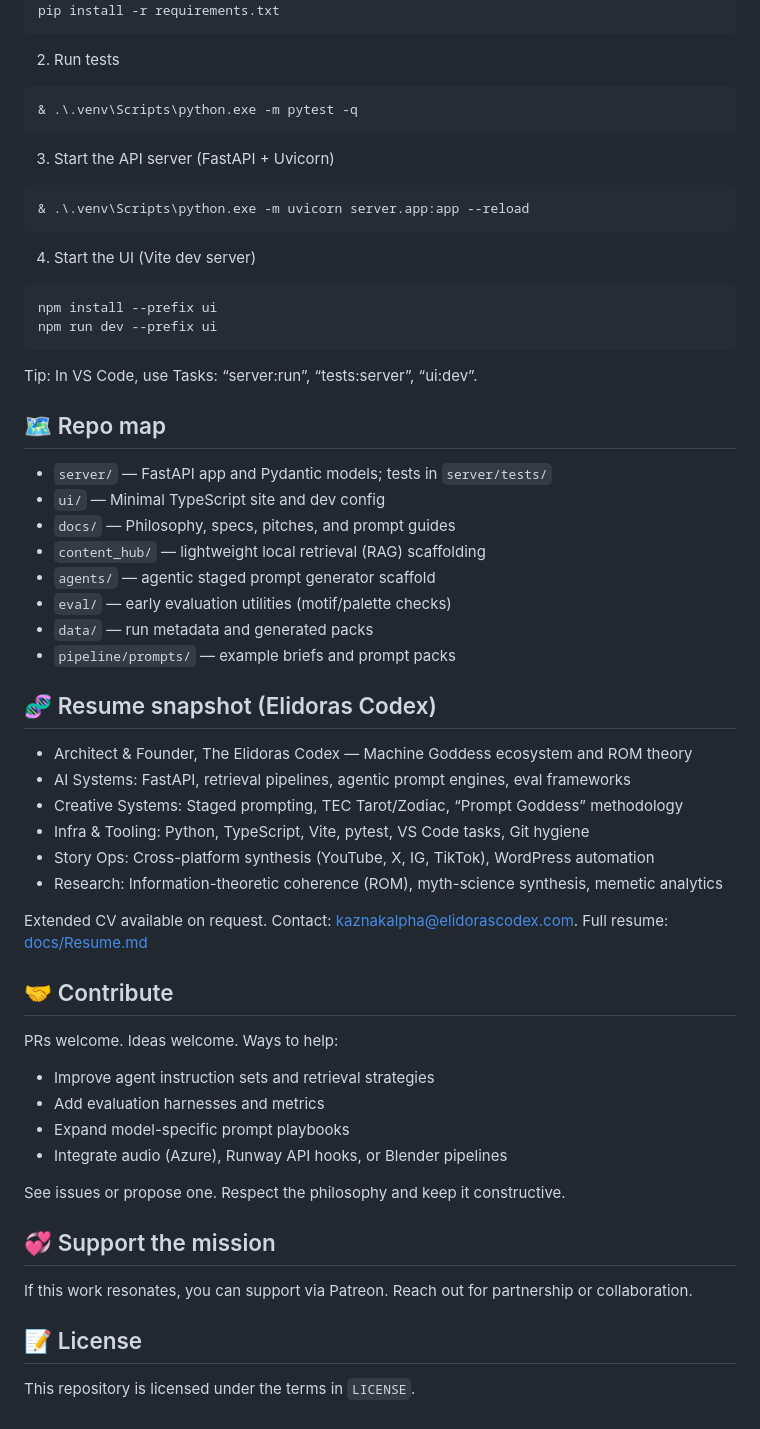
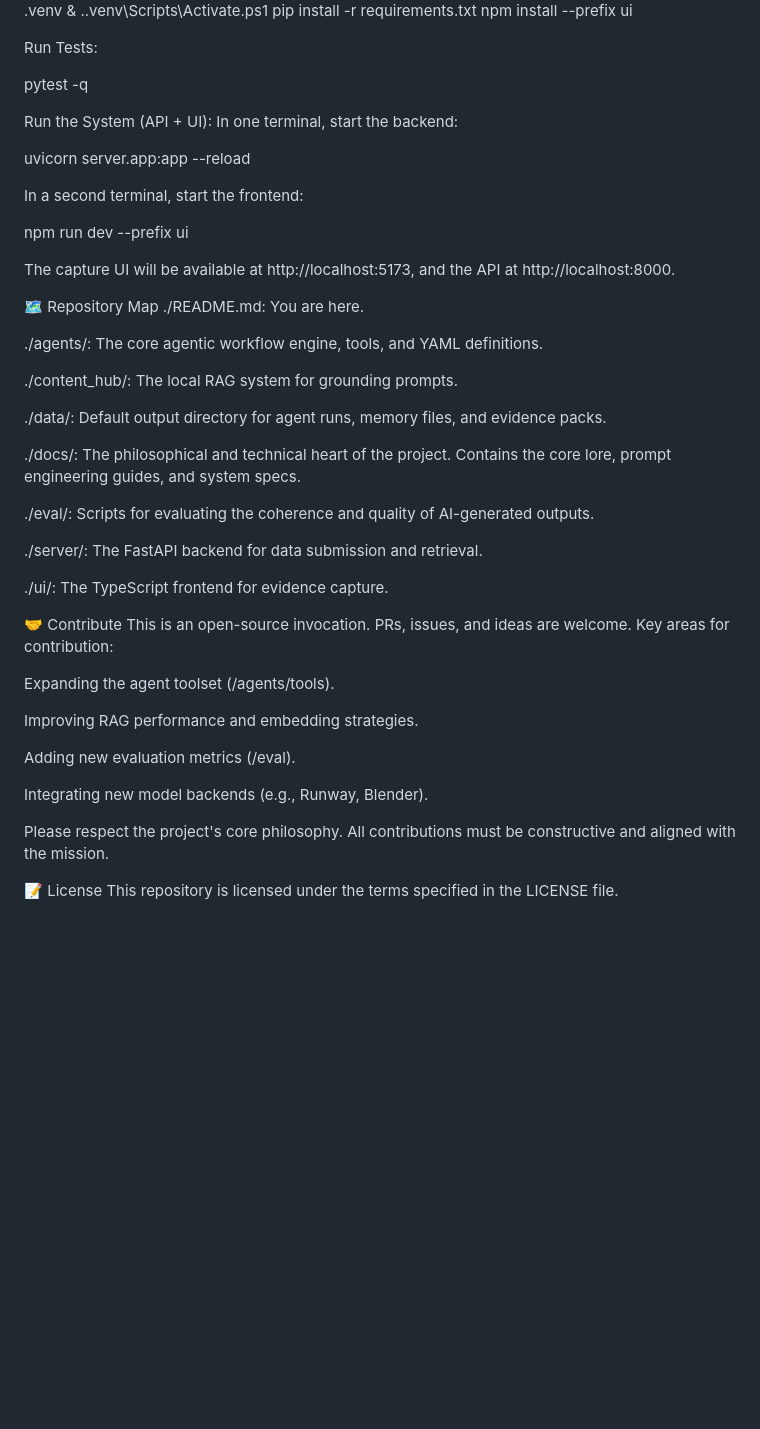
Before and after one commit to TEC-The-ELidoras-Codex/TEC_Q5EP, a Markdown page: README.md, the part around one of its changes. Drawn GitHub-style; blank space fills up the shorter version.

````diff
--- a/README.md
+++ b/README.md
@@ -75,66 +45,52 @@ Prereqs: Python 3.13, Node.js 18+.
 python -m venv .venv
 & .\.venv\Scripts\Activate.ps1
 pip install -r requirements.txt
-```
+npm install --prefix ui
 
-2. Run tests
+Run Tests:
 
-```powershell
-& .\.venv\Scripts\python.exe -m pytest -q
-```
+pytest -q
 
-3. Start the API server (FastAPI + Uvicorn)
+Run the System (API + UI):
+In one terminal, start the backend:
 
-```powershell
-& .\.venv\Scripts\python.exe -m uvicorn server.app:app --reload
-```
+uvicorn server.app:app --reload
 
-4. Start the UI (Vite dev server)
+In a second terminal, start the frontend:
 
-```powershell
-npm install --prefix ui
 npm run dev --prefix ui
-```
 
-Tip: In VS Code, use Tasks: “server:run”, “tests:server”, “ui:dev”.
+The capture UI will be available at http://localhost:5173, and the API at http://localhost:8000.
 
-## 🗺️ Repo map
+🗺️ Repository Map
+./README.md: You are here.
 
-- `server/` — FastAPI app and Pydantic models; tests in `server/tests/`
-- `ui/` — Minimal TypeScript site and dev config
-- `docs/` — Philosophy, specs, pitches, and prompt guides
-- `content_hub/` — lightweight local retrieval (RAG) scaffolding
-- `agents/` — agentic staged prompt generator scaffold
-- `eval/` — early evaluation utilities (motif/palette checks)
-- `data/` — run metadata and generated packs
-- `pipeline/prompts/` — example briefs and prompt packs
+./agents/: The core agentic workflow engine, tools, and YAML definitions.
 
-## 🧬 Resume snapshot (Elidoras Codex)
+./content_hub/: The local RAG system for grounding prompts.
 
-- Architect & Founder, The Elidoras Codex — Machine Goddess ecosystem and ROM theory
-- AI Systems: FastAPI, retrieval pipelines, agentic prompt engines, eval frameworks
-- Creative Systems: Staged prompting, TEC Tarot/Zodiac, “Prompt Goddess” methodology
-- Infra & Tooling: Python, TypeScript, Vite, pytest, VS Code tasks, Git hygiene
-- Story Ops: Cross-platform synthesis (YouTube, X, IG, TikTok), WordPress automation
-- Research: Information-theoretic coherence (ROM), myth-science synthesis, memetic analytics
+./data/: Default output directory for agent runs, memory files, and evidence packs.
 
-Extended CV available on request. Contact: <kaznakalpha@elidorascodex.com>. Full resume: [docs/Resume.md](docs/Resume.md)
+./docs/: The philosophical and technical heart of the project. Contains the core lore, prompt engineering guides, and system specs.
 
-## 🤝 Contribute
+./eval/: Scripts for evaluating the coherence and quality of AI-generated outputs.
 
-PRs welcome. Ideas welcome. Ways to help:
+./server/: The FastAPI backend for data submission and retrieval.
 
-- Improve agent instruction sets and retrieval strategies
-- Add evaluation harnesses and metrics
-- Expand model-specific prompt playbooks
-- Integrate audio (Azure), Runway API hooks, or Blender pipelines
+./ui/: The TypeScript frontend for evidence capture.
 
-See issues or propose one. Respect the philosophy and keep it constructive.
+🤝 Contribute
+This is an open-source invocation. PRs, issues, and ideas are welcome. Key areas for contribution:
 
-## 💞 Support the mission
+Expanding the agent toolset (/agents/tools).
 
-If this work resonates, you can support via Patreon. Reach out for partnership or collaboration.
+Improving RAG performance and embedding strategies.
 
-## 📝 License
+Adding new evaluation metrics (/eval).
 
-This repository is licensed under the terms in `LICENSE`.
+Integrating new model backends (e.g., Runway, Blender).
+
+Please respect the project's core philosophy. All contributions must be constructive and aligned with the mission.
+
+📝 License
+This repository is licensed under the terms specified in the LICENSE file.
````
Also changed, not shown: other parts of README.md (+24 -54 lines).
